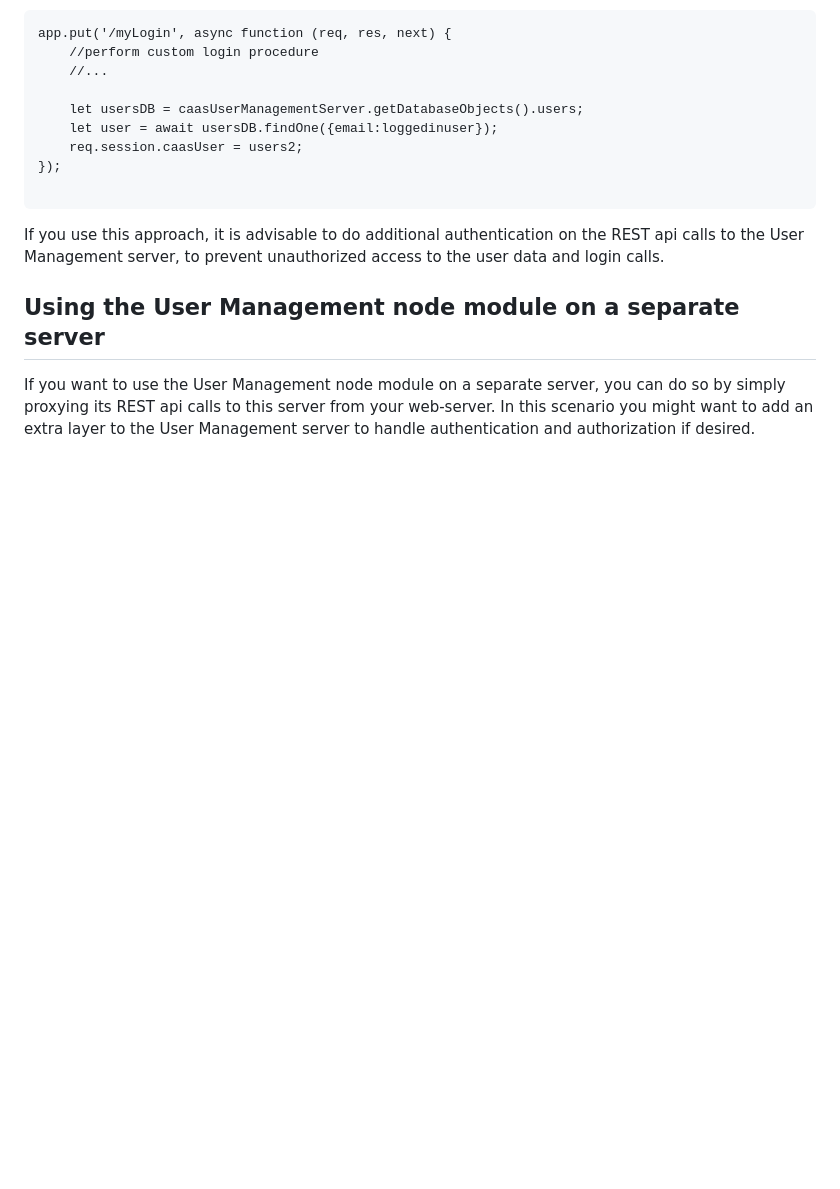
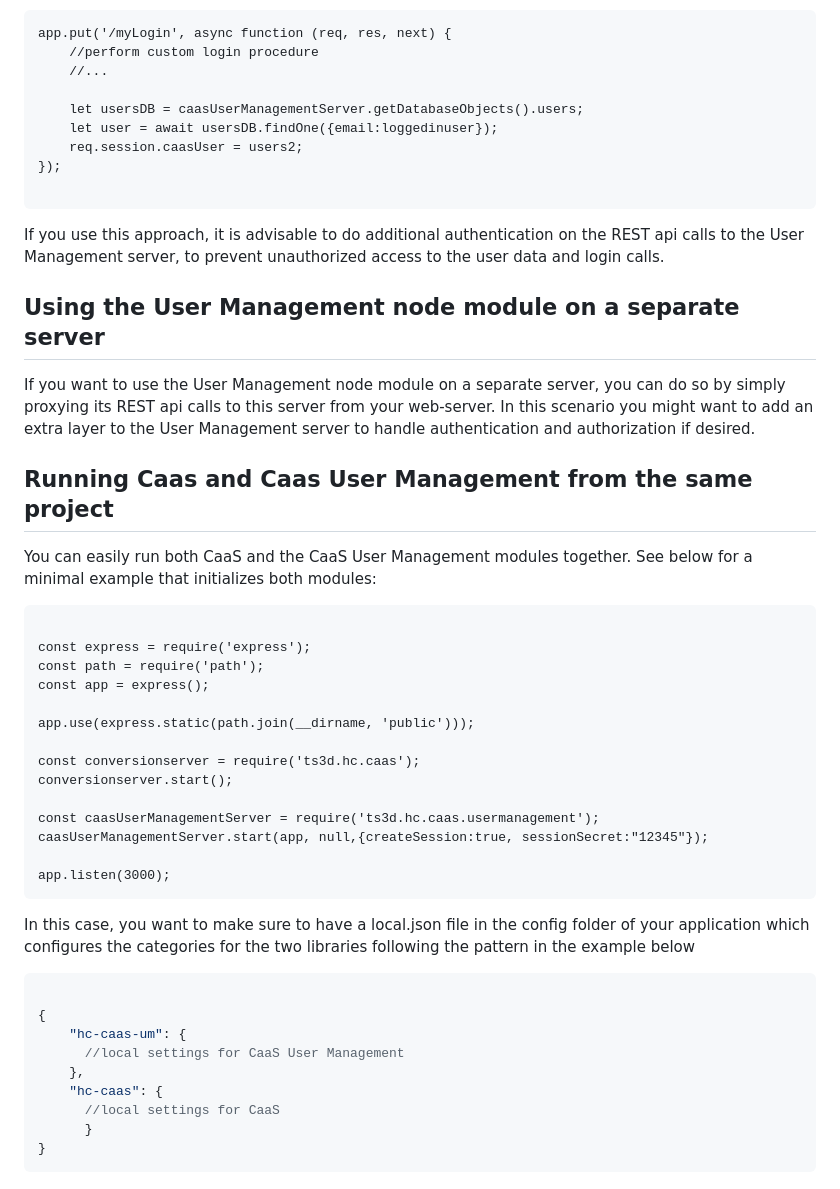
Before and after one commit to techsoft3d/hc-caas-usermanagement, a Markdown page: README.md, the part around the change. Drawn GitHub-style; blank space fills up the shorter version.

````diff
--- a/README.md
+++ b/README.md
@@ -77,6 +77,39 @@ app.put('/myLogin', async function (req, res, next) {
 If you use this approach, it is advisable to do additional authentication on the REST api calls to the User Management server, to prevent unauthorized access to the user data and login calls.
 
 
-
 ## Using the User Management node module on a separate server
 If you want to use the User Management node module on a separate server, you can do so by simply proxying its REST api calls to this server from your web-server. In this scenario you might want to add an extra layer to the User Management server to handle authentication and authorization if desired.
+
+## Running Caas and Caas User Management from the same project
+You can easily run both CaaS and the CaaS User Management modules together. See below for a minimal example that initializes both modules:
+```
+
+const express = require('express');
+const path = require('path');
+const app = express();
+
+app.use(express.static(path.join(__dirname, 'public')));
+
+const conversionserver = require('ts3d.hc.caas');
+conversionserver.start();
+
+const caasUserManagementServer = require('ts3d.hc.caas.usermanagement');
+caasUserManagementServer.start(app, null,{createSession:true, sessionSecret:"12345"});
+
+app.listen(3000);
+```
+
+In this case, you want to make sure to have a local.json file in the config folder of your application which configures the categories for the two libraries following the pattern in the example below
+
+
+```json
+
+{
+    "hc-caas-um": {
+      //local settings for CaaS User Management
+    },
+    "hc-caas": {
+      //local settings for CaaS
+      }
+}
+```
````
